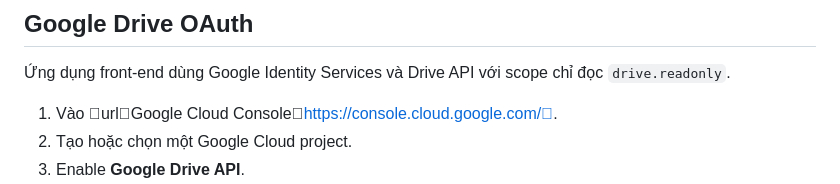
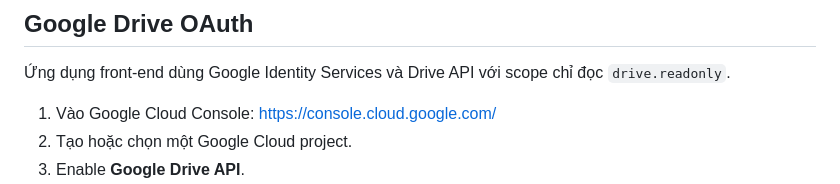
Before and after one commit to Dev-GiaPhu/Bang-ke-san-pham, a Markdown page: README.md, the part around the change. Rendered like a GitHub page.

Commit message:
Fix README OAuth link formatting

```diff
--- a/README.md
+++ b/README.md
@@ -59,7 +59,7 @@ Các file `.png`, `.jpg`, `.jpeg`, `.webp`, `.svg`, `.pdf`, `.ai`, `.psd`, `.eps
 
 Ứng dụng front-end dùng Google Identity Services và Drive API với scope chỉ đọc `drive.readonly`.
 
-1. Vào urlGoogle Cloud Consolehttps://console.cloud.google.com/.
+1. Vào Google Cloud Console: https://console.cloud.google.com/
 2. Tạo hoặc chọn một Google Cloud project.
 3. Enable **Google Drive API**.
 4. Configure **OAuth consent screen**. Nếu app đang ở Testing, thêm tài khoản Google sử dụng app vào **Test users**.
```
